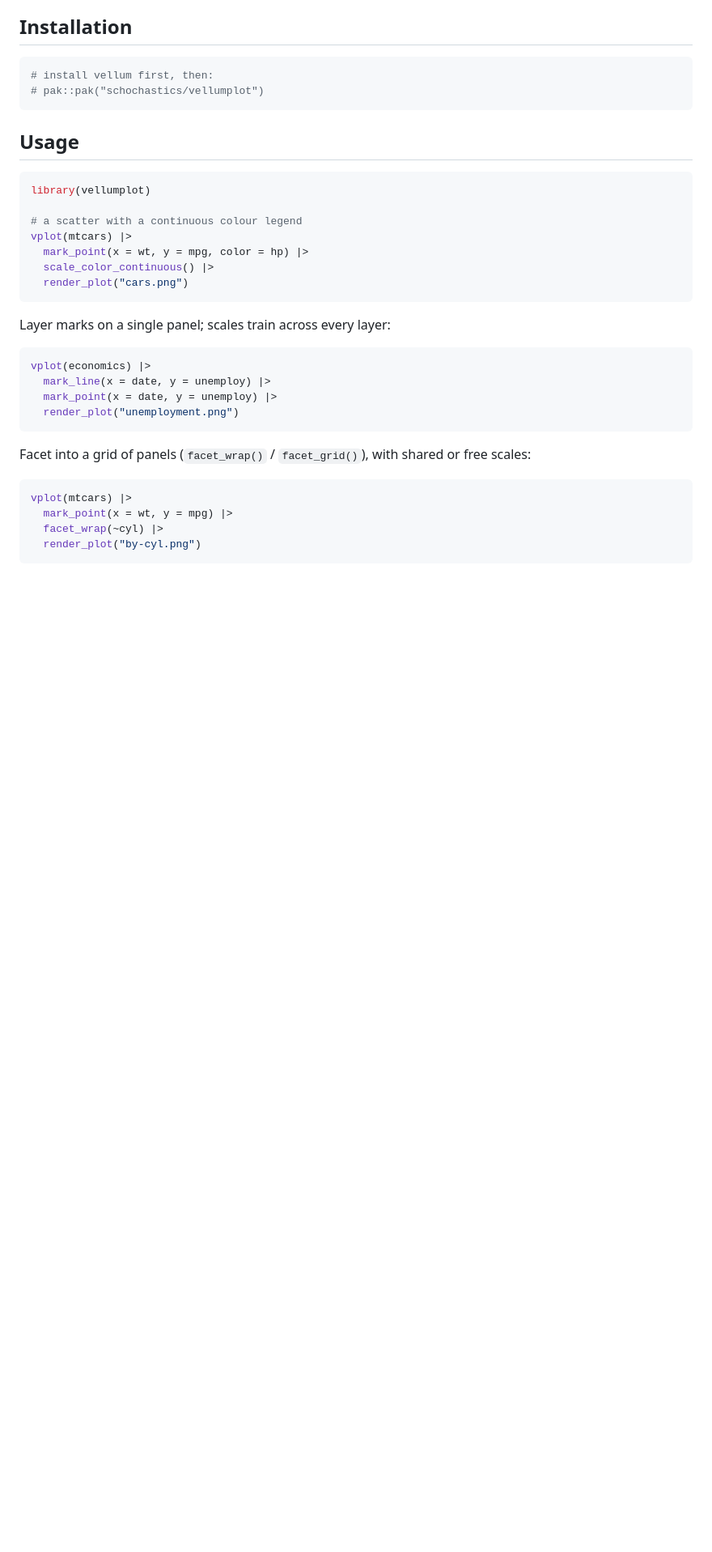
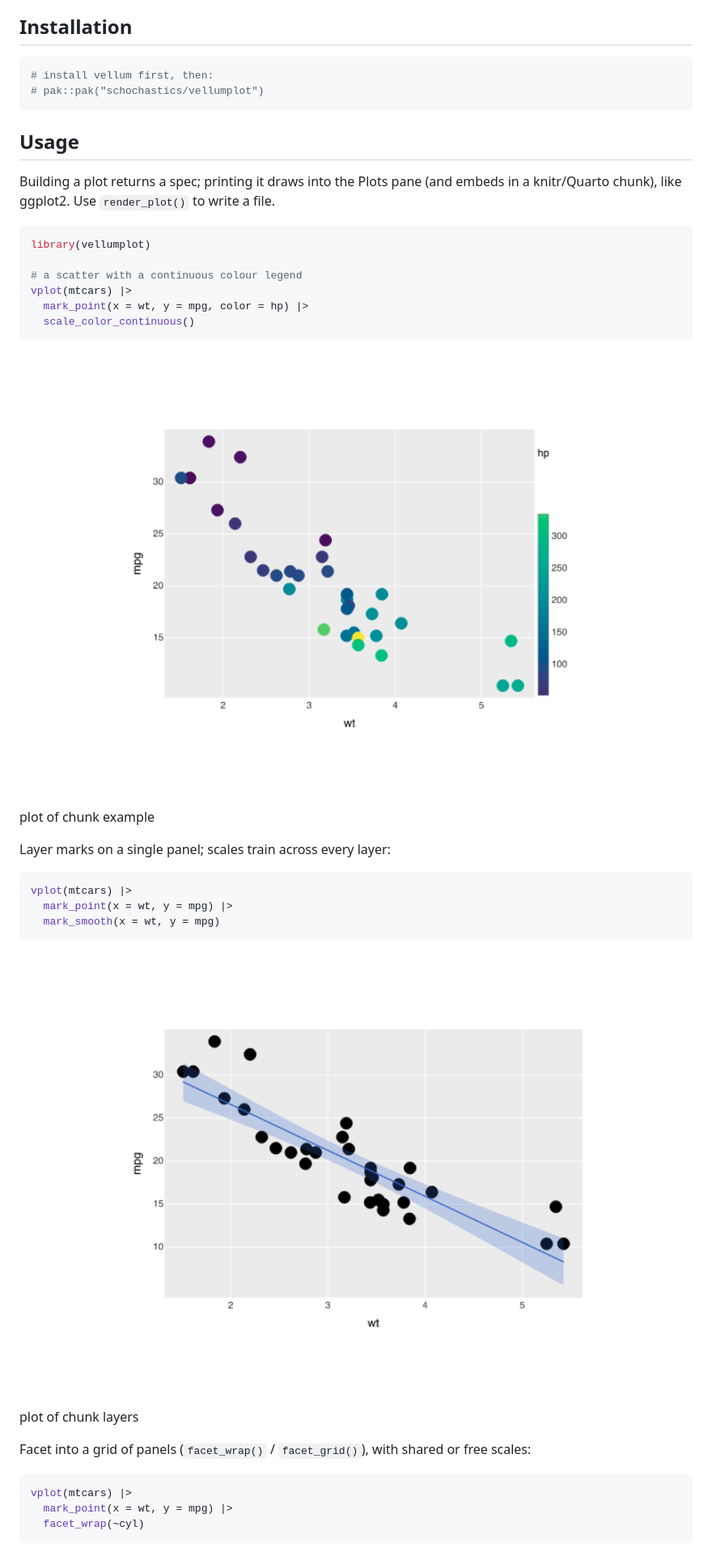
Before and after one commit to r-vellum/vellumplot, a Markdown page: README.md, the part around one of its changes. Shown at 81% size. Rendered like a GitHub page; pictures changed too: man/figures/README-example-1.png (added), man/figures/README-layers-1.png (added); blank space fills up the shorter version.

````diff
--- a/README.md
+++ b/README.md
@@ -26,6 +26,10 @@ drawing primitives.
 
 ## Usage
 
+Building a plot returns a spec; printing it draws into the Plots pane (and
+embeds in a knitr/Quarto chunk), like ggplot2. Use `render_plot()` to write a
+file.
+
 
 ``` r
 library(vellumplot)
@@ -33,19 +37,27 @@ library(vellumplot)
 # a scatter with a continuous colour legend
 vplot(mtcars) |>
   mark_point(x = wt, y = mpg, color = hp) |>
-  scale_color_continuous() |>
-  render_plot("cars.png")
+  scale_color_continuous()
 ```
+
+<div class="figure">
+<img src="man/figures/README-example-1.png" alt="plot of chunk example" width="100%" />
+<p class="caption">plot of chunk example</p>
+</div>
 
 Layer marks on a single panel; scales train across every layer:
 
 
 ``` r
-vplot(economics) |>
-  mark_line(x = date, y = unemploy) |>
-  mark_point(x = date, y = unemploy) |>
-  render_plot("unemployment.png")
+vplot(mtcars) |>
+  mark_point(x = wt, y = mpg) |>
+  mark_smooth(x = wt, y = mpg)
 ```
+
+<div class="figure">
+<img src="man/figures/README-layers-1.png" alt="plot of chunk layers" width="100%" />
+<p class="caption">plot of chunk layers</p>
+</div>
 
 Facet into a grid of panels (`facet_wrap()` / `facet_grid()`), with shared or
 free scales:
@@ -54,7 +66,6 @@ free scales:
 ``` r
 vplot(mtcars) |>
   mark_point(x = wt, y = mpg) |>
-  facet_wrap(~cyl) |>
-  render_plot("by-cyl.png")
+  facet_wrap(~cyl)
 ```
 
````
Also changed, not shown: other parts of README.md (+15 -3 lines), NEWS.md (+4 -0 lines), man/figures/README-facet-1.png (added), 6 other files.
